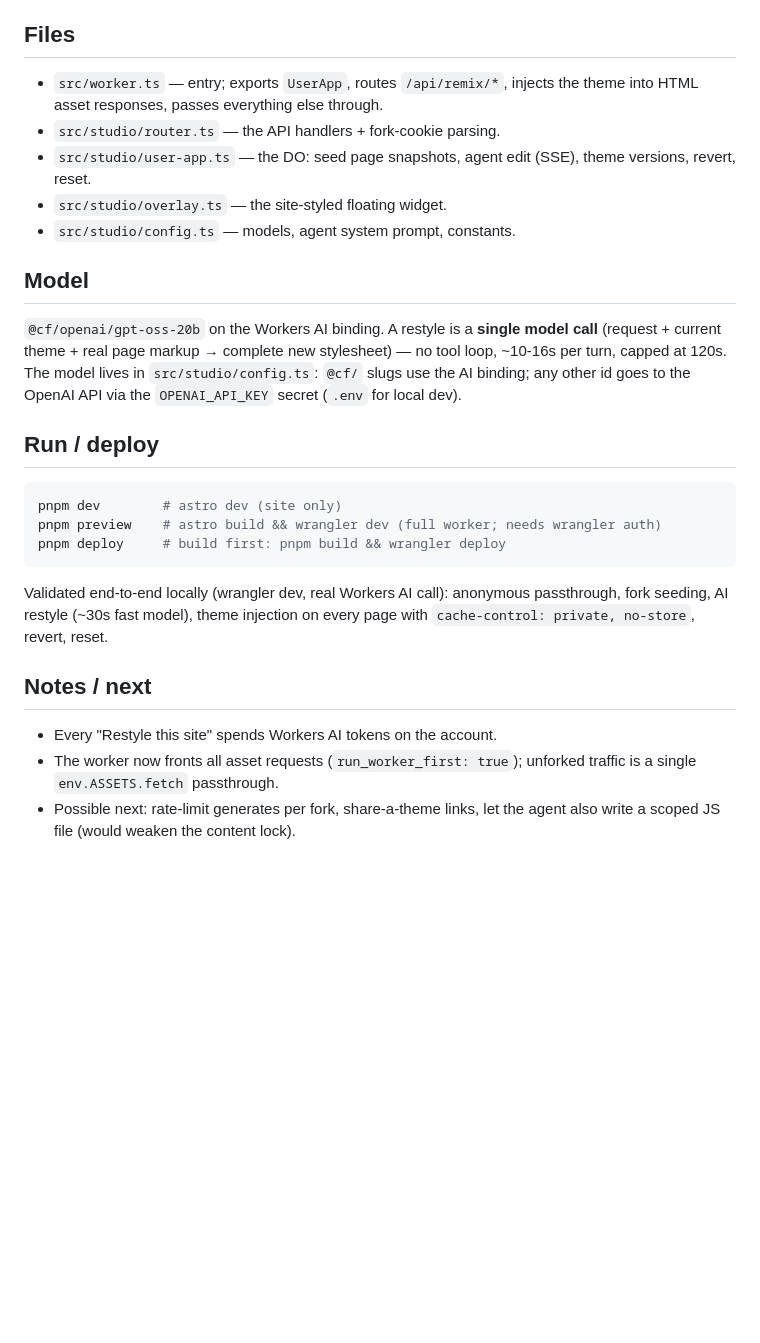
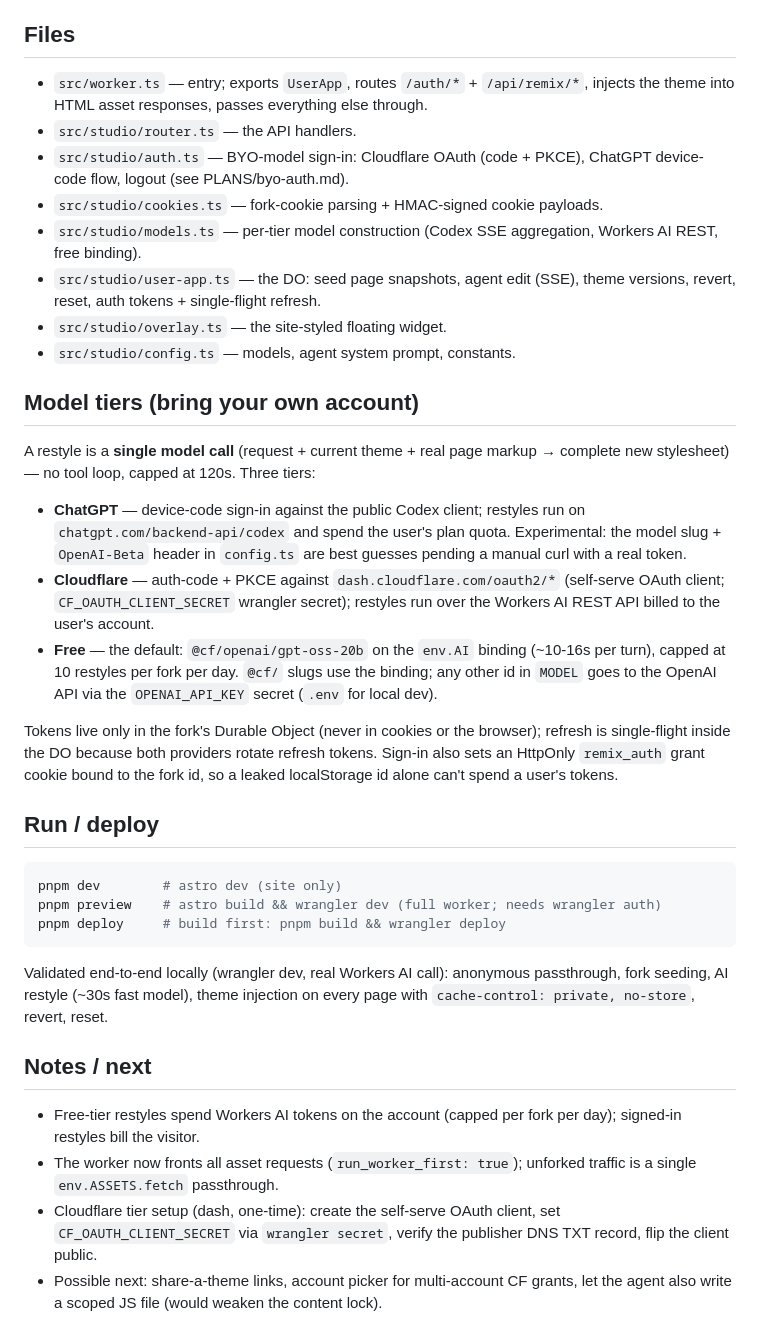
Before and after one commit to mattzcarey/matt-site, a Markdown page: REMIX.md, the part around the change. Drawn GitHub-style; blank space fills up the shorter version.

Commit message:
docs(remix): document the model tiers and auth setup

```diff
--- a/REMIX.md
+++ b/REMIX.md
@@ -42,21 +42,40 @@ forked visitor   -> same real HTML, with <style id="remix-theme"> injected
 
 ## Files
 
-- `src/worker.ts` — entry; exports `UserApp`, routes `/api/remix/*`, injects the
-  theme into HTML asset responses, passes everything else through.
-- `src/studio/router.ts` — the API handlers + fork-cookie parsing.
+- `src/worker.ts` — entry; exports `UserApp`, routes `/auth/*` + `/api/remix/*`,
+  injects the theme into HTML asset responses, passes everything else through.
+- `src/studio/router.ts` — the API handlers.
+- `src/studio/auth.ts` — BYO-model sign-in: Cloudflare OAuth (code + PKCE),
+  ChatGPT device-code flow, logout (see PLANS/byo-auth.md).
+- `src/studio/cookies.ts` — fork-cookie parsing + HMAC-signed cookie payloads.
+- `src/studio/models.ts` — per-tier model construction (Codex SSE aggregation,
+  Workers AI REST, free binding).
 - `src/studio/user-app.ts` — the DO: seed page snapshots, agent edit (SSE),
-  theme versions, revert, reset.
+  theme versions, revert, reset, auth tokens + single-flight refresh.
 - `src/studio/overlay.ts` — the site-styled floating widget.
 - `src/studio/config.ts` — models, agent system prompt, constants.
 
-## Model
+## Model tiers (bring your own account)
 
-`@cf/openai/gpt-oss-20b` on the Workers AI binding. A restyle is a **single
-model call** (request + current theme + real page markup → complete new
-stylesheet) — no tool loop, ~10-16s per turn, capped at 120s. The model lives
-in `src/studio/config.ts`: `@cf/` slugs use the AI binding; any other id goes
-to the OpenAI API via the `OPENAI_API_KEY` secret (`.env` for local dev).
+A restyle is a **single model call** (request + current theme + real page
+markup → complete new stylesheet) — no tool loop, capped at 120s. Three tiers:
+
+- **ChatGPT** — device-code sign-in against the public Codex client; restyles
+  run on `chatgpt.com/backend-api/codex` and spend the user's plan quota.
+  Experimental: the model slug + `OpenAI-Beta` header in `config.ts` are best
+  guesses pending a manual curl with a real token.
+- **Cloudflare** — auth-code + PKCE against `dash.cloudflare.com/oauth2/*`
+  (self-serve OAuth client; `CF_OAUTH_CLIENT_SECRET` wrangler secret);
+  restyles run over the Workers AI REST API billed to the user's account.
+- **Free** — the default: `@cf/openai/gpt-oss-20b` on the `env.AI` binding
+  (~10-16s per turn), capped at 10 restyles per fork per day. `@cf/` slugs use
+  the binding; any other id in `MODEL` goes to the OpenAI API via the
+  `OPENAI_API_KEY` secret (`.env` for local dev).
+
+Tokens live only in the fork's Durable Object (never in cookies or the
+browser); refresh is single-flight inside the DO because both providers rotate
+refresh tokens. Sign-in also sets an HttpOnly `remix_auth` grant cookie bound
+to the fork id, so a leaked localStorage id alone can't spend a user's tokens.
 
 ## Run / deploy
 
@@ -72,8 +91,13 @@ every page with `cache-control: private, no-store`, revert, reset.
 
 ## Notes / next
 
-- Every "Restyle this site" spends Workers AI tokens on the account.
+- Free-tier restyles spend Workers AI tokens on the account (capped per fork
+  per day); signed-in restyles bill the visitor.
 - The worker now fronts all asset requests (`run_worker_first: true`); unforked
   traffic is a single `env.ASSETS.fetch` passthrough.
-- Possible next: rate-limit generates per fork, share-a-theme links, let the
-  agent also write a scoped JS file (would weaken the content lock).
+- Cloudflare tier setup (dash, one-time): create the self-serve OAuth client,
+  set `CF_OAUTH_CLIENT_SECRET` via `wrangler secret`, verify the publisher DNS
+  TXT record, flip the client public.
+- Possible next: share-a-theme links, account picker for multi-account CF
+  grants, let the agent also write a scoped JS file (would weaken the content
+  lock).
```
